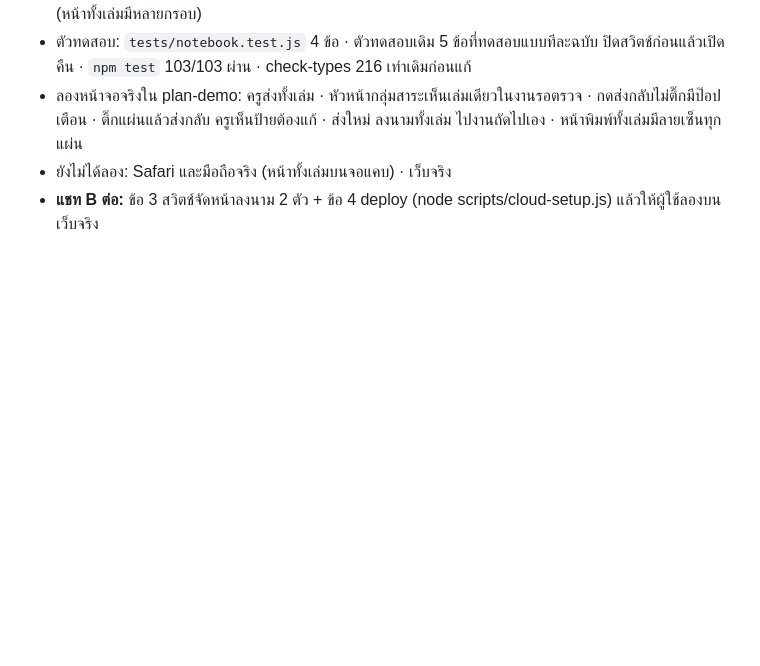
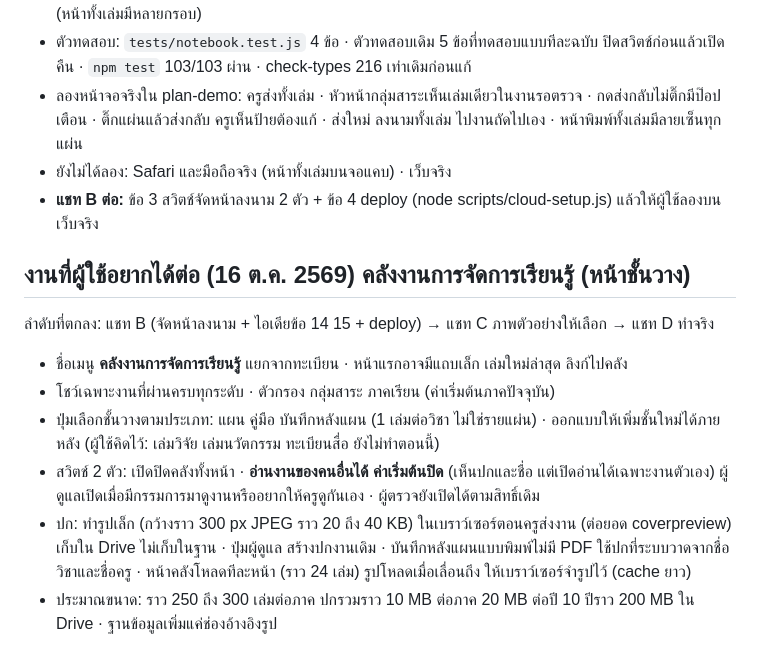
Before and after one commit to Piwatz/plan-system, a Markdown page: docs/cloud/PROGRESS.md, the part around the change. Drawn GitHub-style; blank space fills up the shorter version.

Commit message:
จดแผนคลังงานการจัดการเรียนรู้ตามที่ผู้ใช้ตอบ
Co-Authored-By: Claude Opus 5.5 <noreply@anthropic.com>

```diff
--- a/docs/cloud/PROGRESS.md
+++ b/docs/cloud/PROGRESS.md
@@ -377,3 +377,12 @@
 - ลองหน้าจอจริงใน plan-demo: ครูส่งทั้งเล่ม · หัวหน้ากลุ่มสาระเห็นเล่มเดียวในงานรอตรวจ · กดส่งกลับไม่ติ๊กมีป๊อปเตือน · ติ๊กแผ่นแล้วส่งกลับ ครูเห็นป้ายต้องแก้ · ส่งใหม่ ลงนามทั้งเล่ม ไปงานถัดไปเอง · หน้าพิมพ์ทั้งเล่มมีลายเซ็นทุกแผ่น
 - ยังไม่ได้ลอง: Safari และมือถือจริง (หน้าทั้งเล่มบนจอแคบ) · เว็บจริง
 - **แชท B ต่อ:** ข้อ 3 สวิตช์จัดหน้าลงนาม 2 ตัว + ข้อ 4 deploy (node scripts/cloud-setup.js) แล้วให้ผู้ใช้ลองบนเว็บจริง
+
+## งานที่ผู้ใช้อยากได้ต่อ (16 ต.ค. 2569) คลังงานการจัดการเรียนรู้ (หน้าชั้นวาง)
+ลำดับที่ตกลง: แชท B (จัดหน้าลงนาม + ไอเดียข้อ 14 15 + deploy) → แชท C ภาพตัวอย่างให้เลือก → แชท D ทำจริง
+- ชื่อเมนู **คลังงานการจัดการเรียนรู้** แยกจากทะเบียน · หน้าแรกอาจมีแถบเล็ก เล่มใหม่ล่าสุด ลิงก์ไปคลัง
+- โชว์เฉพาะงานที่ผ่านครบทุกระดับ · ตัวกรอง กลุ่มสาระ ภาคเรียน (ค่าเริ่มต้นภาคปัจจุบัน)
+- ปุ่มเลือกชั้นวางตามประเภท: แผน คู่มือ บันทึกหลังแผน (1 เล่มต่อวิชา ไม่ใช่รายแผ่น) · ออกแบบให้เพิ่มชั้นใหม่ได้ภายหลัง (ผู้ใช้คิดไว้: เล่มวิจัย เล่มนวัตกรรม ทะเบียนสื่อ ยังไม่ทำตอนนี้)
+- สวิตช์ 2 ตัว: เปิดปิดคลังทั้งหน้า · **อ่านงานของคนอื่นได้ ค่าเริ่มต้นปิด** (เห็นปกและชื่อ แต่เปิดอ่านได้เฉพาะงานตัวเอง) ผู้ดูแลเปิดเมื่อมีกรรมการมาดูงานหรืออยากให้ครูดูกันเอง · ผู้ตรวจยังเปิดได้ตามสิทธิ์เดิม
+- ปก: ทำรูปเล็ก (กว้างราว 300 px JPEG ราว 20 ถึง 40 KB) ในเบราว์เซอร์ตอนครูส่งงาน (ต่อยอด coverpreview) เก็บใน Drive ไม่เก็บในฐาน · ปุ่มผู้ดูแล สร้างปกงานเดิม · บันทึกหลังแผนแบบพิมพ์ไม่มี PDF ใช้ปกที่ระบบวาดจากชื่อวิชาและชื่อครู · หน้าคลังโหลดทีละหน้า (ราว 24 เล่ม) รูปโหลดเมื่อเลื่อนถึง ให้เบราว์เซอร์จำรูปไว้ (cache ยาว)
+- ประมาณขนาด: ราว 250 ถึง 300 เล่มต่อภาค ปกรวมราว 10 MB ต่อภาค 20 MB ต่อปี 10 ปีราว 200 MB ใน Drive · ฐานข้อมูลเพิ่มแค่ช่องอ้างอิงรูป
```
